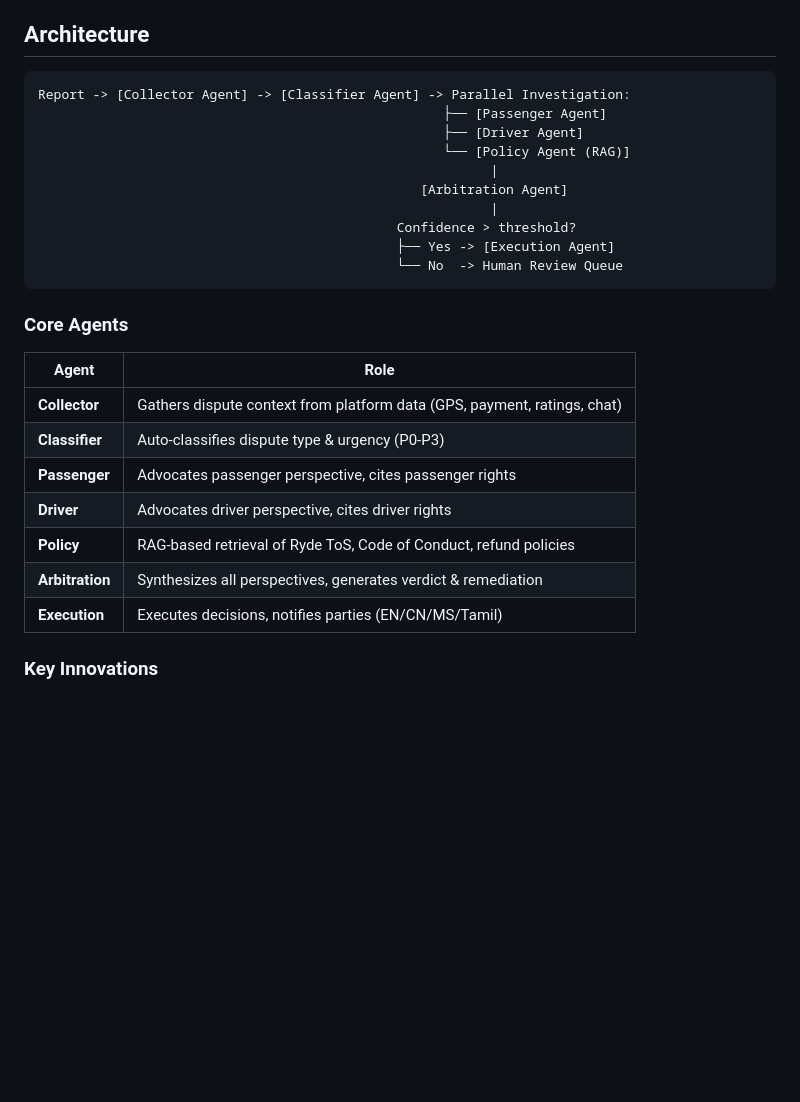
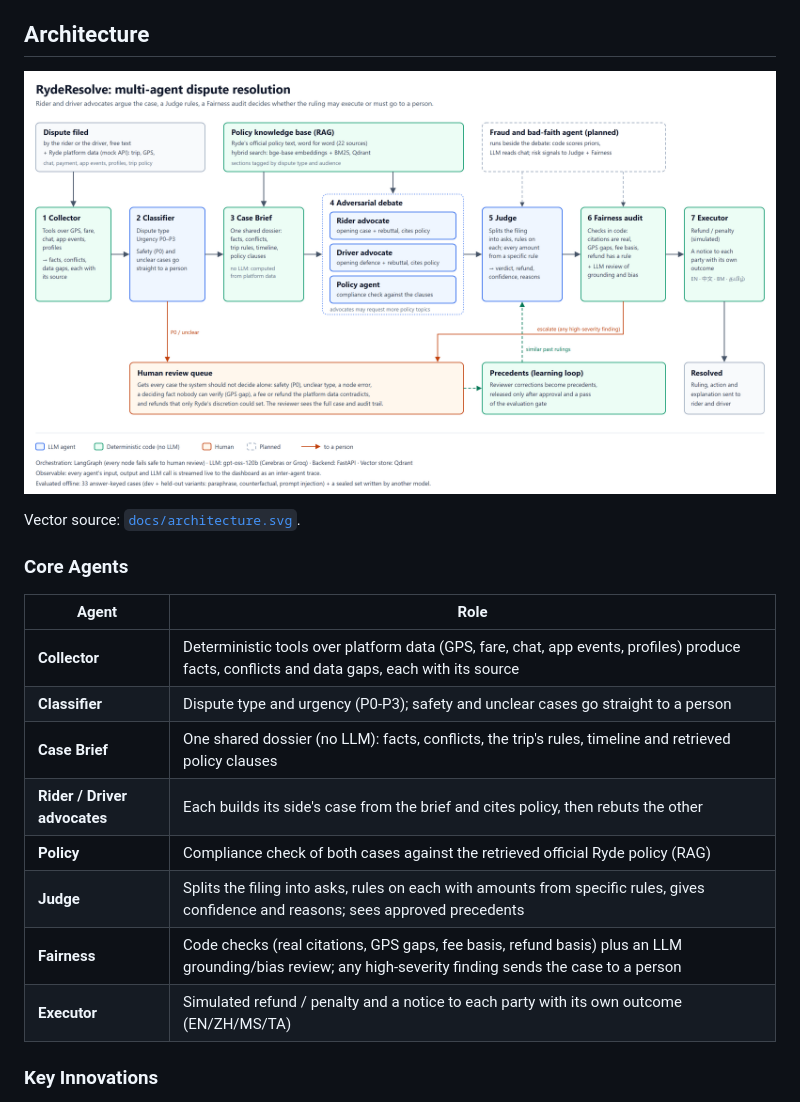
Before and after one commit to FENGFANCHEN-012/RydeResolve-Agent, a Markdown page: README.md, the part around the change. Rendered like a GitHub page; pictures changed too: docs/architecture.png (added); blank space fills up the shorter version.

Commit message:
docs: architecture diagram (SVG + PNG) matching the current pipeline; README agent table updated

````diff
--- a/README.md
+++ b/README.md
@@ -39,30 +39,22 @@ As a multi-sided platform connecting passengers, drivers, merchants, and corpora
 
 ## Architecture
 
-```
-Report -> [Collector Agent] -> [Classifier Agent] -> Parallel Investigation:
-                                                    ├── [Passenger Agent]
-                                                    ├── [Driver Agent]
-                                                    └── [Policy Agent (RAG)]
-                                                          |
-                                                 [Arbitration Agent]
-                                                          |
-                                              Confidence > threshold?
-                                              ├── Yes -> [Execution Agent]
-                                              └── No  -> Human Review Queue
-```
+![RydeResolve architecture](docs/architecture.png)
+
+Vector source: [`docs/architecture.svg`](docs/architecture.svg).
 
 ### Core Agents
 
 | Agent | Role |
 |-------|------|
-| **Collector** | Gathers dispute context from platform data (GPS, payment, ratings, chat) |
-| **Classifier** | Auto-classifies dispute type & urgency (P0-P3) |
-| **Passenger** | Advocates passenger perspective, cites passenger rights |
-| **Driver** | Advocates driver perspective, cites driver rights |
-| **Policy** | RAG-based retrieval of Ryde ToS, Code of Conduct, refund policies |
-| **Arbitration** | Synthesizes all perspectives, generates verdict & remediation |
-| **Execution** | Executes decisions, notifies parties (EN/CN/MS/Tamil) |
+| **Collector** | Deterministic tools over platform data (GPS, fare, chat, app events, profiles) produce facts, conflicts and data gaps, each with its source |
+| **Classifier** | Dispute type and urgency (P0-P3); safety and unclear cases go straight to a person |
+| **Case Brief** | One shared dossier (no LLM): facts, conflicts, the trip's rules, timeline and retrieved policy clauses |
+| **Rider / Driver advocates** | Each builds its side's case from the brief and cites policy, then rebuts the other |
+| **Policy** | Compliance check of both cases against the retrieved official Ryde policy (RAG) |
+| **Judge** | Splits the filing into asks, rules on each with amounts from specific rules, gives confidence and reasons; sees approved precedents |
+| **Fairness** | Code checks (real citations, GPS gaps, fee basis, refund basis) plus an LLM grounding/bias review; any high-severity finding sends the case to a person |
+| **Executor** | Simulated refund / penalty and a notice to each party with its own outcome (EN/ZH/MS/TA) |
 
 ### Key Innovations
 
````
Also changed, not shown: 1 other file.
